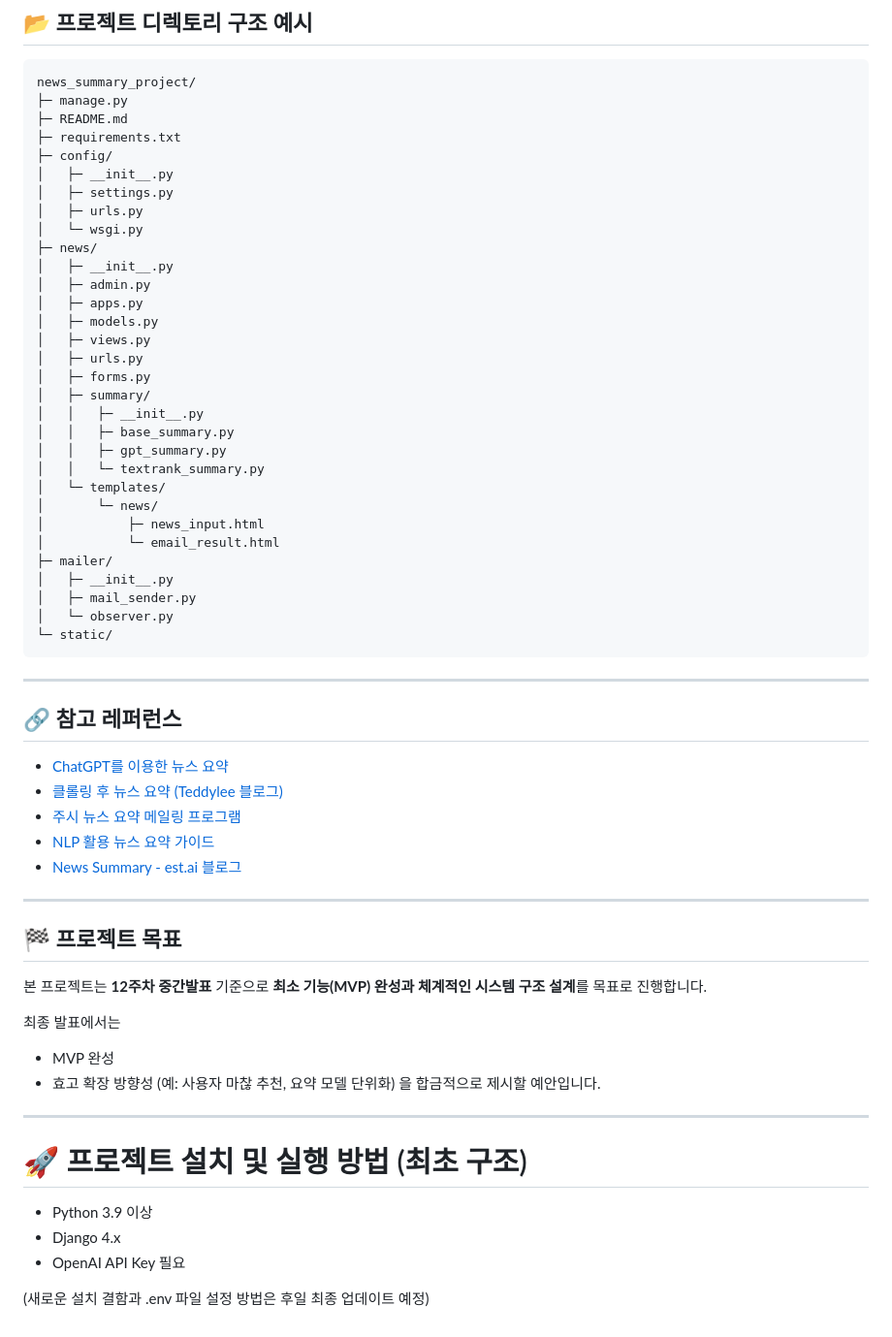
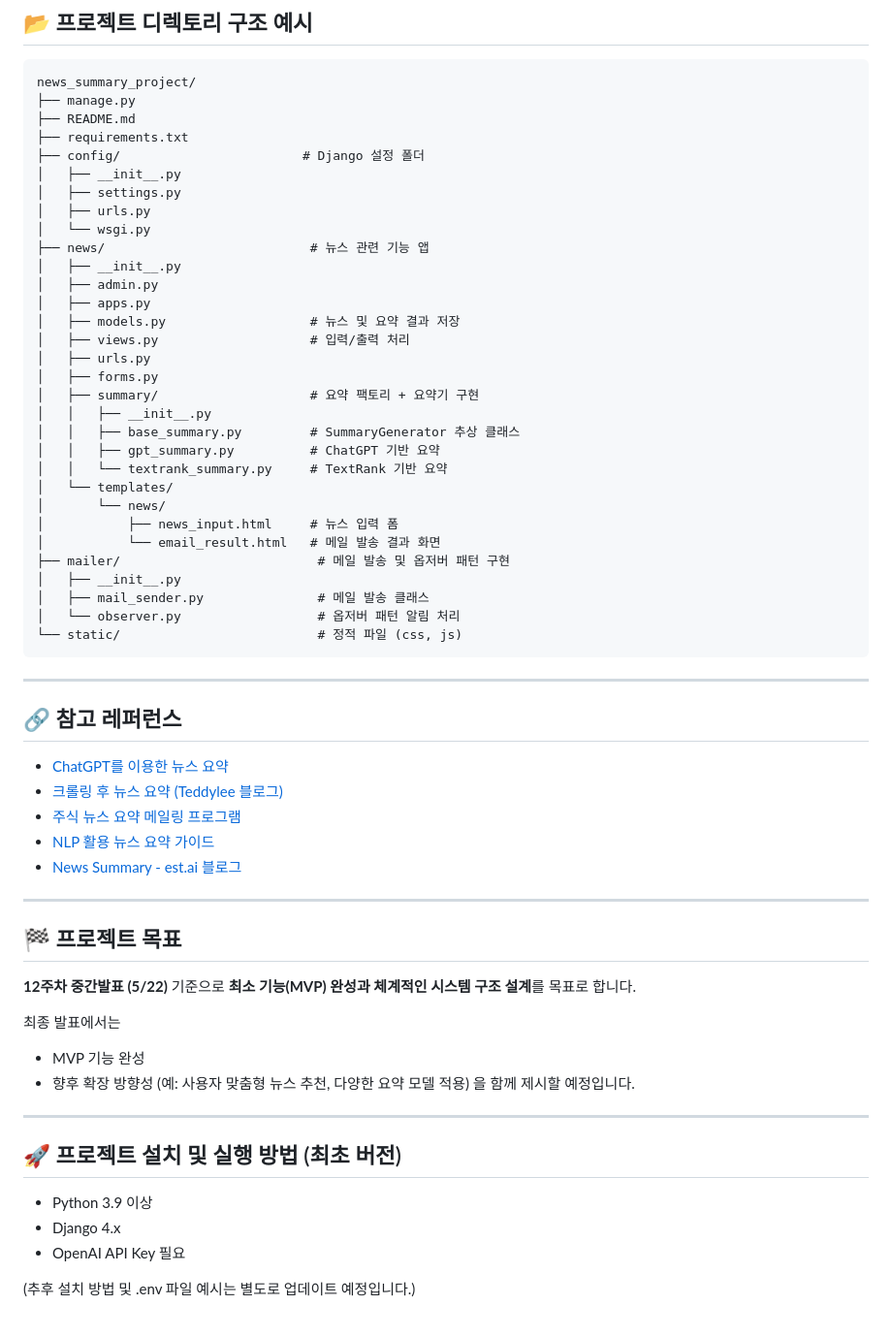
Before and after one commit to HenryPark62/AI_News_Summary, a Markdown page: README.md, the part around one of its changes. Shown at 97% size. Drawn GitHub-style.

````diff
--- a/README.md
+++ b/README.md
@@ -65,36 +73,36 @@
 
 ```plaintext
 news_summary_project/
-├─ manage.py
-├─ README.md
-├─ requirements.txt
-├─ config/
-│   ├─ __init__.py
-│   ├─ settings.py
-│   ├─ urls.py
-│   └─ wsgi.py
-├─ news/
-│   ├─ __init__.py
-│   ├─ admin.py
-│   ├─ apps.py
-│   ├─ models.py
-│   ├─ views.py
-│   ├─ urls.py
-│   ├─ forms.py
-│   ├─ summary/
-│   │   ├─ __init__.py
-│   │   ├─ base_summary.py
-│   │   ├─ gpt_summary.py
-│   │   └─ textrank_summary.py
-│   └─ templates/
-│       └─ news/
-│           ├─ news_input.html
-│           └─ email_result.html
-├─ mailer/
-│   ├─ __init__.py
-│   ├─ mail_sender.py
-│   └─ observer.py
-└─ static/
+├── manage.py
+├── README.md
+├── requirements.txt
+├── config/                        # Django 설정 폴더
+│   ├── __init__.py
+│   ├── settings.py
+│   ├── urls.py
+│   └── wsgi.py
+├── news/                           # 뉴스 관련 기능 앱
+│   ├── __init__.py
+│   ├── admin.py
+│   ├── apps.py
+│   ├── models.py                   # 뉴스 및 요약 결과 저장
+│   ├── views.py                    # 입력/출력 처리
+│   ├── urls.py
+│   ├── forms.py
+│   ├── summary/                    # 요약 팩토리 + 요약기 구현
+│   │   ├── __init__.py
+│   │   ├── base_summary.py         # SummaryGenerator 추상 클래스
+│   │   ├── gpt_summary.py          # ChatGPT 기반 요약
+│   │   └── textrank_summary.py     # TextRank 기반 요약
+│   └── templates/
+│       └── news/
+│           ├── news_input.html     # 뉴스 입력 폼
+│           └── email_result.html   # 메일 발송 결과 화면
+├── mailer/                          # 메일 발송 및 옵저버 패턴 구현
+│   ├── __init__.py
+│   ├── mail_sender.py               # 메일 발송 클래스
+│   └── observer.py                  # 옵저버 패턴 알림 처리
+└── static/                          # 정적 파일 (css, js)
 ```
 
 ---
@@ -102,8 +110,8 @@ news_summary_project/
 ## 🔗 참고 레퍼런스
 
 * [ChatGPT를 이용한 뉴스 요약](https://positive-impactor.tistory.com/626)
-* [클롤링 후 뉴스 요약 (Teddylee 블로그)](https://teddylee777.github.io/python/news-article/)
-* [주시 뉴스 요약 메일링 프로그램](https://myeonghak.github.io/natural%20language%20processing/NLP-주시-뉴스-요약-메일-프로그램/)
+* [크롤링 후 뉴스 요약 (Teddylee 블로그)](https://teddylee777.github.io/python/news-article/)
+* [주식 뉴스 요약 메일링 프로그램](https://myeonghak.github.io/natural%20language%20processing/NLP-주식-뉴스-요약-메일링-프로그램/)
 * [NLP 활용 뉴스 요약 가이드](https://study-yoon.tistory.com/227)
 * [News Summary - est.ai 블로그](https://blog.est.ai/2021/06/news-summary/)
 
@@ -111,21 +119,20 @@ news_summary_project/
 
 ## 🏁 프로젝트 목표
 
-본 프로젝트는
-**12주차 중간발표** 기준으로 **최소 기능(MVP) 완성과 체계적인 시스템 구조 설계**를 목표로 진행합니다.
+**12주차 중간발표 (5/22)** 기준으로 **최소 기능(MVP) 완성과 체계적인 시스템 구조 설계**를 목표로 합니다.
 
 최종 발표에서는
 
-* MVP 완성
-* 효고 확장 방향성 (예: 사용자 마찮 추천, 요약 모델 단위화)
-  을 합금적으로 제시할 예안입니다.
+* MVP 기능 완성
+* 향후 확장 방향성 (예: 사용자 맞춤형 뉴스 추천, 다양한 요약 모델 적용)
+  을 함께 제시할 예정입니다.
 
 ---
 
-# 🚀 프로젝트 설치 및 실행 방법 (최초 구조)
+## 🚀 프로젝트 설치 및 실행 방법 (최초 버전)
 
 * Python 3.9 이상
 * Django 4.x
 * OpenAI API Key 필요
 
-(새로운 설치 결함과 .env 파일 설정 방법은 후일 최종 업데이트 예정)
+(추후 설치 방법 및 .env 파일 예시는 별도로 업데이트 예정입니다.)
````
Also changed, not shown: other parts of README.md (+30 -22 lines).
